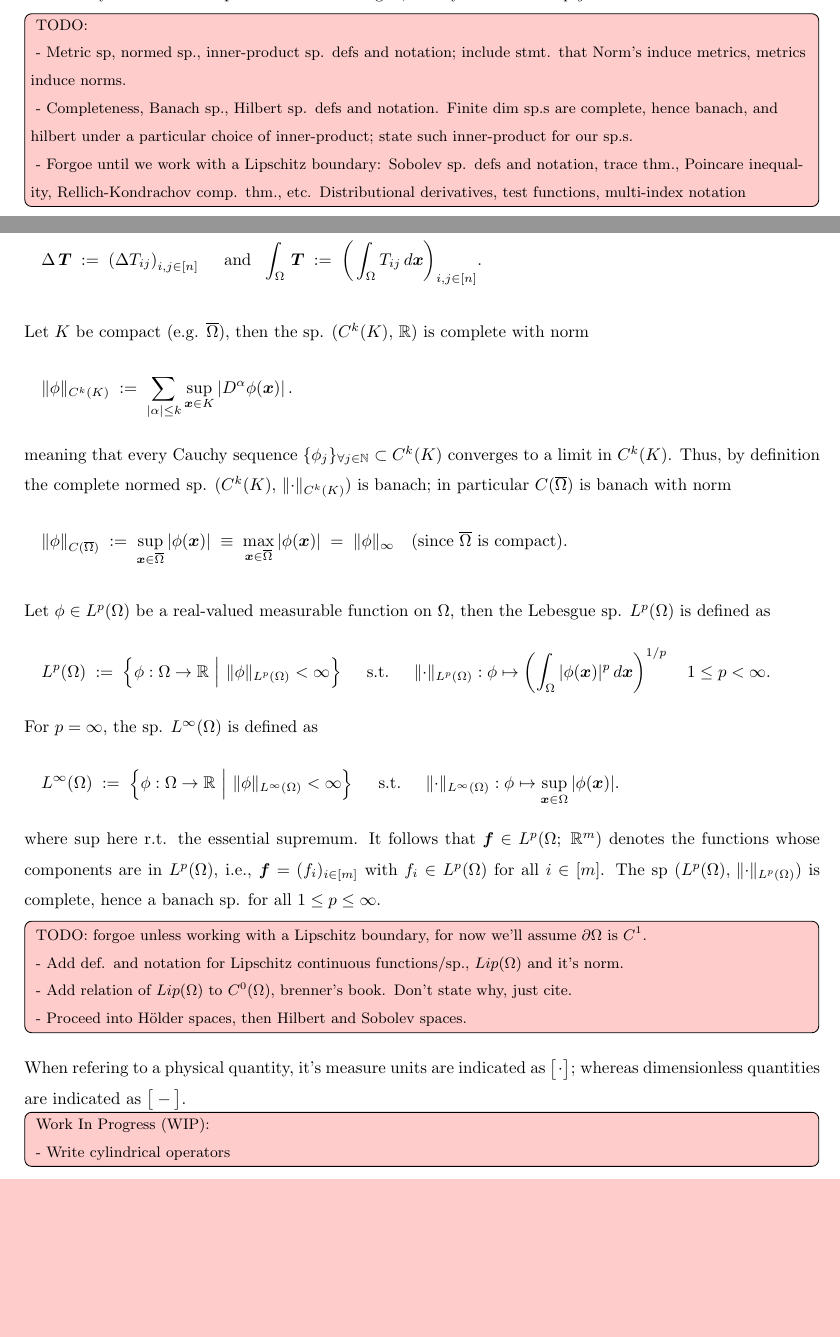
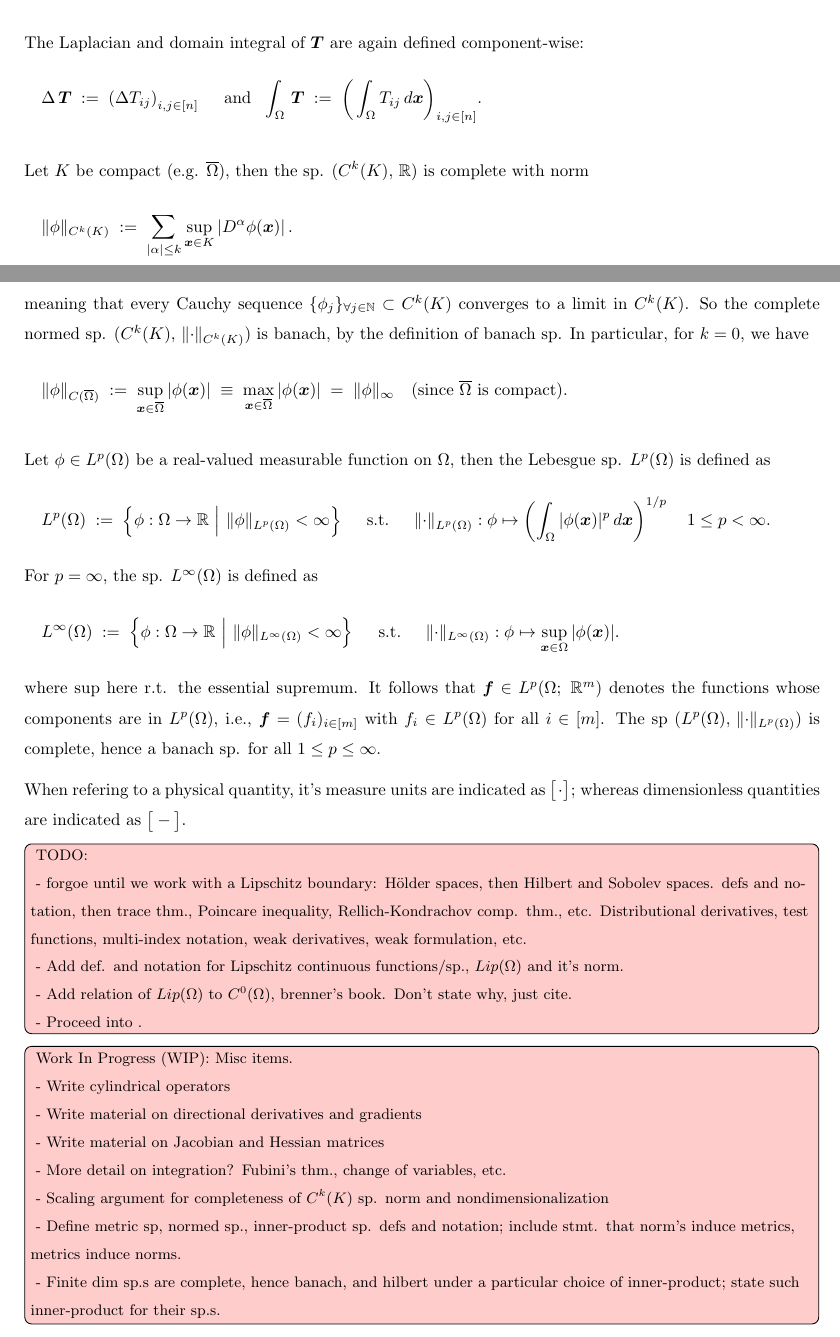
Before and after one commit to danphenderson/research, a LaTeX document (report/report.tex, which reads report/preamble.tex, report/prelims/maths.tex): two parts of pages 7 and 9 of 25 before the commit and two parts of pages 8 and 9 of 25 after it, joined at a grey line, cut at the place of the change, the shorter picture padded with empty space. Compiled offline with pdfLaTeX.

Commit message:
dev: cleanup of todo items in foundations

```diff
--- a/report/preamble.tex
+++ b/report/preamble.tex
@@ -218,6 +218,7 @@
 \newcommand{\Div}{\text{div}}
 \newcommand{\Divbf}{\textbf{div}}
 \newcommand{\inp}[2]{\langle #1, \; #2 \rangle}
+\newcommand{\forallin}[2]{\forall #1 \in #2}
 \newcommand{\units}[1]{\; \big[ \; #1 \; \big]}
 \newcommand{\blinform}[2]{a\big( #1, \; #2 \big)}
 
--- a/report/prelims/maths.tex
+++ b/report/prelims/maths.tex
@@ -6,20 +6,6 @@
 for $N\in[3]$. By the Heine-Borel theorem, every domain $\Omg$ has a well-defined boundary
 $\partial \Omg$ with compact closure $\OmgBar = \Omg \cup \pOmg$. The compact domains of $\R^N$ are precisely the closed and bounded subsets of $\R^N$.
 When every path between two points in $\Omg$ may be continously contrated to a point without leaving $\Omg$, we say that $\Omg$ is \emph{simply connected}.
-
-\medskip
-
-\td{
-    TODO:\\
-    ~- Metric sp, normed sp., inner-product sp. defs and notation; include stmt. that
-    Norm's induce metrics, metrics induce norms.\\
-    ~- Completeness, Banach sp., Hilbert sp. defs and notation. Finite dim sp.s are complete,
-    hence banach, and hilbert under a particular choice of inner-product; state such inner-product
-    for our sp.s. \\
-    ~- Forgoe until we work with a Lipschitz boundary: Sobolev sp. defs and notation,
-    trace thm., Poincare inequality, Rellich-Kondrachov comp. thm., etc.
-    Distributional derivatives, test functions, multi-index notation
-}
 
 \medskip
 
@@ -119,18 +107,16 @@
     \left| D^\alpha \phi(\vx) \right|. &&
 \end{flalign*}
 meaning that every Cauchy sequence $\{ \phi_j \}_{\forall j \in \N} \subset C^k(K)$ converges
-to a limit in $C^k(K)$. Thus, by definition the complete normed sp. $(C^k(K), \, \norm{\cdot}_{C^k(K)})$ is banach;
-in particular $C(\OmgBar)$ is banach with norm
+to a limit in $C^k(K)$. So the complete normed sp. $(C^k(K), \, \norm{\cdot}_{C^k(K)})$ is banach,
+by the definition of banach sp. In particular, for $k = 0$, we have
 \begin{flalign*}
     \quad \norm{\phi}_{C(\OmgBar)} &\defined \sup_{\vx \in \OmgBar} \left| \phi(\vx) \right|\equivto \max_{\vx \in \OmgBar} \left| \phi(\vx) \right| \equals \norm{\phi}_\infty \quad
     (\text{since $\OmgBar$ is compact}). &&
 \end{flalign*}
 
-
 \medskip
 
-
-% lp sp. discussion
+% linear sp. discussion
 Let $\phi \in L^p(\Omg)$ be a real-valued measurable function on $\Omg$, then the
 Lebesgue sp. $L^p(\Omg)$ is defined as
 \begin{flalign*}
@@ -147,22 +133,34 @@
 hence a banach sp. for all $1 \leq p \leq \infty$.
 
 \medskip
+When refering to a physical quantity, it's measure units are indicated as $\big[ \cdot \big]$;
+whereas dimensionless quantities are indicated as $\big[ - \big]$.
+\medskip
 
 \td{
-    TODO: forgoe unless working with a Lipschitz boundary, for now we'll assume $\pOmg$ is $C^1$.\\
+    TODO:\\
+    ~- forgoe until we work with a Lipschitz boundary: Hölder spaces, then Hilbert and Sobolev spaces. defs and notation,
+    then trace thm., Poincare inequality, Rellich-Kondrachov comp. thm., etc.
+    Distributional derivatives, test functions, multi-index notation, weak derivatives, weak
+    formulation, etc.\\
     ~- Add def. and notation for Lipschitz continuous functions/sp., $Lip(\Omg)$ and
     it's norm.\\
     ~- Add relation of $Lip(\Omg)$ to $C^0(\Omg)$, brenner's book. Don't state why,
     just cite.\\
-    ~- Proceed into Hölder spaces, then Hilbert and Sobolev spaces.\\
+    ~- Proceed into .\\
 }
+
 \medskip
 
-
-When refering to a physical quantity, it's measure units are indicated as $\big[ \cdot \big]$;
-whereas dimensionless quantities are indicated as $\big[ - \big]$.
 \td{
-    Work In Progress (WIP):\\
-    ~- Write cylindrical operators
+    Work In Progress (WIP): Misc items.\\
+    ~- Write cylindrical operators\\ % \href{https://en.wikipedia.org/wiki/Gradient#Definition}
+    ~- Write material on directional derivatives and gradients\\
+    ~- Write material on Jacobian and Hessian matrices\\
+    ~- More detail on integration? Fubini's thm., change of variables, etc.\\
+    ~- Scaling argument for completeness of $C^k(K)$ sp. norm and nondimensionalization\\
+    ~- Define metric sp, normed sp., inner-product sp. defs and notation; include stmt. that
+       norm's induce metrics, metrics induce norms.\\
+    ~- Finite dim sp.s are complete, hence banach, and hilbert under a particular choice of
+       inner-product; state such inner-product for their sp.s. \\
 }
-% \href{https://en.wikipedia.org/wiki/Gradient#Definition}
```
Also changed, not shown: report/intro/continuum.tex (+1 -1 lines), report/report.pdf, report/prelims/maths.tex (2 more changed lines).
